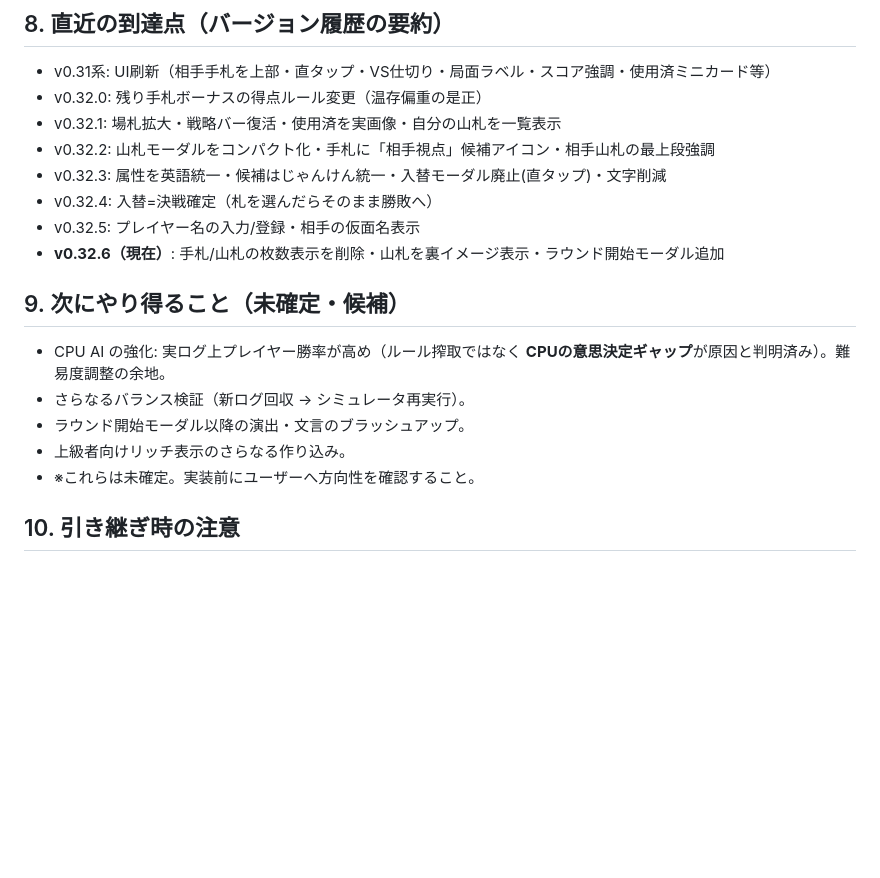
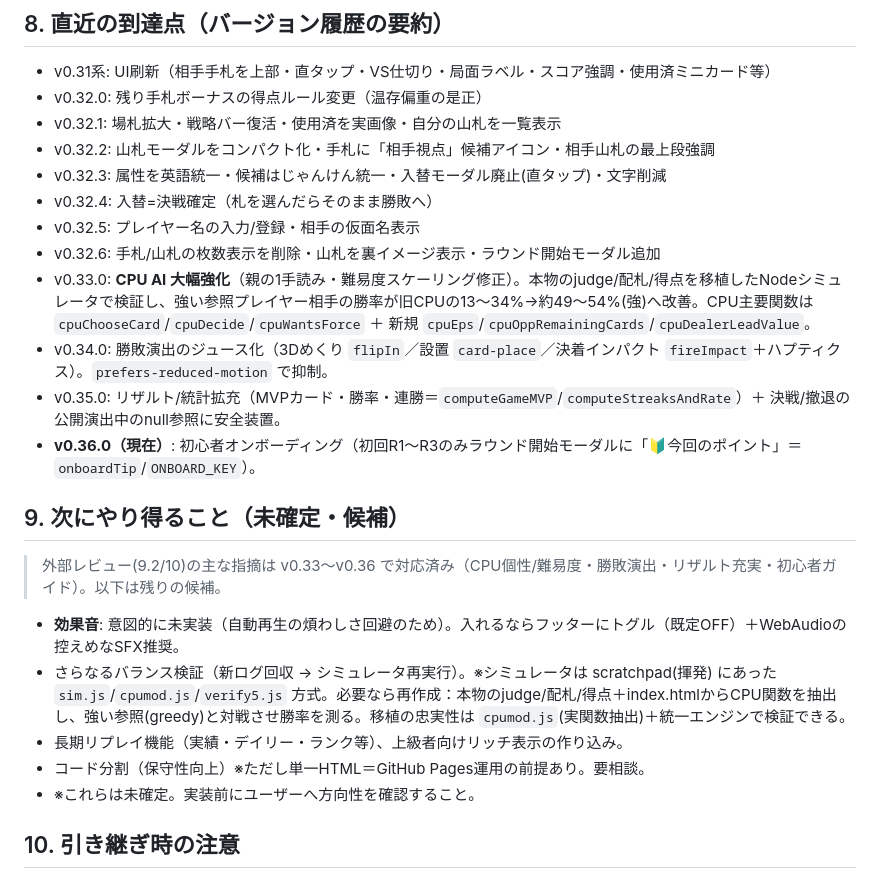
Before and after one commit to perusonao/maskd, a Markdown page: HANDOFF.md, the part around one of its changes. Drawn GitHub-style; blank space fills up the shorter version.

Commit message:
HANDOFF.md 更新: v0.36.0到達・レビュー対応状況・シミュレータ再作成メモを反映
Co-Authored-By: Claude Opus 4.8 <noreply@anthropic.com>
Claude-Session: https://claude.ai/code/session_016AZbXB9BpkQmY6MDDoj2LW

```diff
--- a/HANDOFF.md
+++ b/HANDOFF.md
@@ -87,14 +87,20 @@
 - v0.32.3: 属性を英語統一・候補はじゃんけん統一・入替モーダル廃止(直タップ)・文字削減
 - v0.32.4: 入替=決戦確定（札を選んだらそのまま勝敗へ）
 - v0.32.5: プレイヤー名の入力/登録・相手の仮面名表示
-- **v0.32.6（現在）**: 手札/山札の枚数表示を削除・山札を裏イメージ表示・ラウンド開始モーダル追加
+- v0.32.6: 手札/山札の枚数表示を削除・山札を裏イメージ表示・ラウンド開始モーダル追加
+- v0.33.0: **CPU AI 大幅強化**（親の1手読み・難易度スケーリング修正）。本物のjudge/配札/得点を移植したNodeシミュレータで検証し、強い参照プレイヤー相手の勝率が旧CPUの13〜34%→約49〜54%(強)へ改善。CPU主要関数は `cpuChooseCard`/`cpuDecide`/`cpuWantsForce` ＋ 新規 `cpuEps`/`cpuOppRemainingCards`/`cpuDealerLeadValue`。
+- v0.34.0: 勝敗演出のジュース化（3Dめくり `flipIn`／設置 `card-place`／決着インパクト `fireImpact`＋ハプティクス）。`prefers-reduced-motion` で抑制。
+- v0.35.0: リザルト/統計拡充（MVPカード・勝率・連勝＝`computeGameMVP`/`computeStreaksAndRate`）＋ 決戦/撤退の公開演出中のnull参照に安全装置。
+- **v0.36.0（現在）**: 初心者オンボーディング（初回R1〜R3のみラウンド開始モーダルに「🔰今回のポイント」＝`onboardTip`/`ONBOARD_KEY`）。
 
 ## 9. 次にやり得ること（未確定・候補）
 
-- CPU AI の強化: 実ログ上プレイヤー勝率が高め（ルール搾取ではなく **CPUの意思決定ギャップ**が原因と判明済み）。難易度調整の余地。
-- さらなるバランス検証（新ログ回収 → シミュレータ再実行）。
-- ラウンド開始モーダル以降の演出・文言のブラッシュアップ。
-- 上級者向けリッチ表示のさらなる作り込み。
+> 外部レビュー(9.2/10)の主な指摘は v0.33〜v0.36 で対応済み（CPU個性/難易度・勝敗演出・リザルト充実・初心者ガイド）。以下は残りの候補。
+
+- **効果音**: 意図的に未実装（自動再生の煩わしさ回避のため）。入れるならフッターにトグル（既定OFF）＋WebAudioの控えめなSFX推奨。
+- さらなるバランス検証（新ログ回収 → シミュレータ再実行）。※シミュレータは scratchpad(揮発) にあった `sim.js`/`cpumod.js`/`verify5.js` 方式。必要なら再作成：本物のjudge/配札/得点＋index.htmlからCPU関数を抽出し、強い参照(greedy)と対戦させ勝率を測る。移植の忠実性は `cpumod.js`(実関数抽出)＋統一エンジンで検証できる。
+- 長期リプレイ機能（実績・デイリー・ランク等）、上級者向けリッチ表示の作り込み。
+- コード分割（保守性向上）※ただし単一HTML＝GitHub Pages運用の前提あり。要相談。
 - ※これらは未確定。実装前にユーザーへ方向性を確認すること。
 
 ## 10. 引き継ぎ時の注意
```
Also changed, not shown: other parts of HANDOFF.md (+1 -1 lines).
